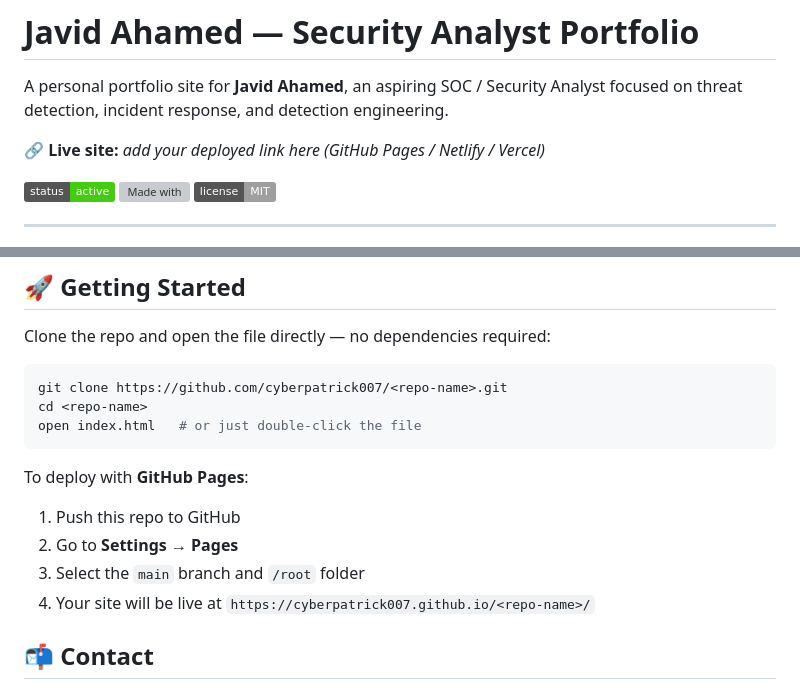
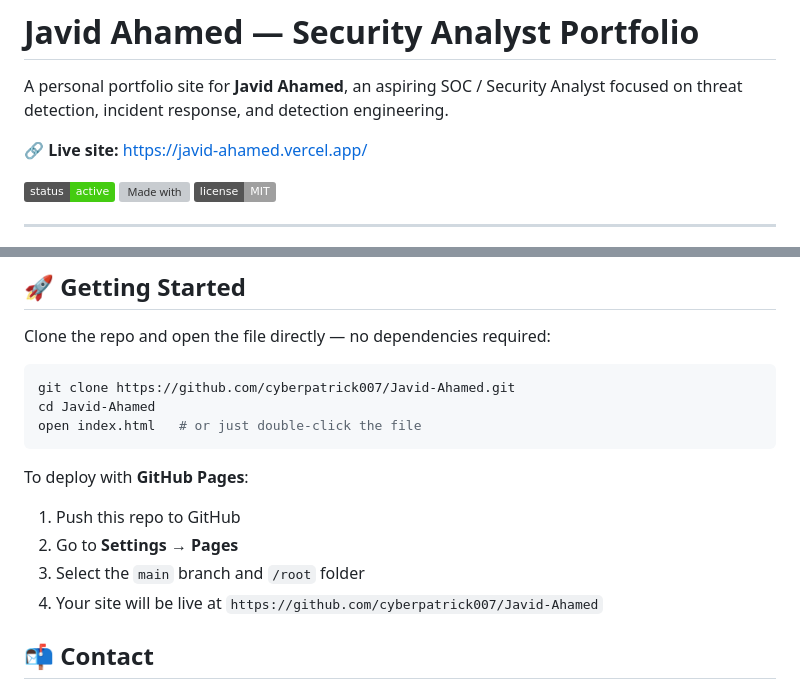
Before and after one commit to cyberpatrick007/Javid-Ahamed, a Markdown page: README.md, 2 parts joined by grey strips. Rendered like a GitHub page; badges without logos; grey boxes are pictures that could not be loaded.

````diff
--- a/README.md
+++ b/README.md
@@ -2,7 +2,7 @@
 
 A personal portfolio site for **Javid Ahamed**, an aspiring SOC / Security Analyst focused on threat detection, incident response, and detection engineering.
 
-🔗 **Live site:** _add your deployed link here (GitHub Pages / Netlify / Vercel)_
+🔗 **Live site:** https://javid-ahamed.vercel.app/
 
 ![Status](https://img.shields.io/badge/status-active-brightgreen)
 ![Made with](https://img.shields.io/badge/made%20with-HTML%2FCSS%2FJS-3186FF)
@@ -63,8 +63,8 @@ No frameworks, no build step — just open `index.html` in a browser.
 Clone the repo and open the file directly — no dependencies required:
 
 ```bash
-git clone https://github.com/cyberpatrick007/<repo-name>.git
-cd <repo-name>
+git clone https://github.com/cyberpatrick007/Javid-Ahamed.git
+cd Javid-Ahamed
 open index.html   # or just double-click the file
 ```
 
@@ -72,7 +72,7 @@ To deploy with **GitHub Pages**:
 1. Push this repo to GitHub
 2. Go to **Settings → Pages**
 3. Select the `main` branch and `/root` folder
-4. Your site will be live at `https://cyberpatrick007.github.io/<repo-name>/`
+4. Your site will be live at `https://github.com/cyberpatrick007/Javid-Ahamed`
 
 ## 📬 Contact
 
````
